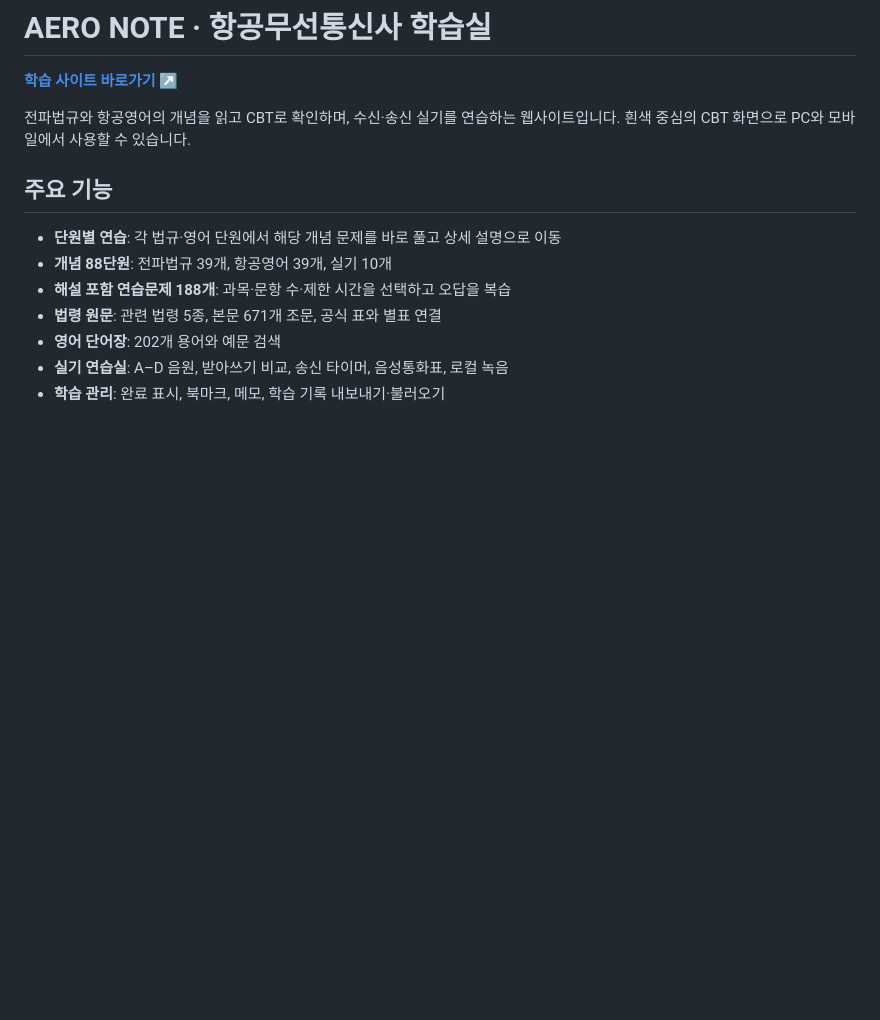
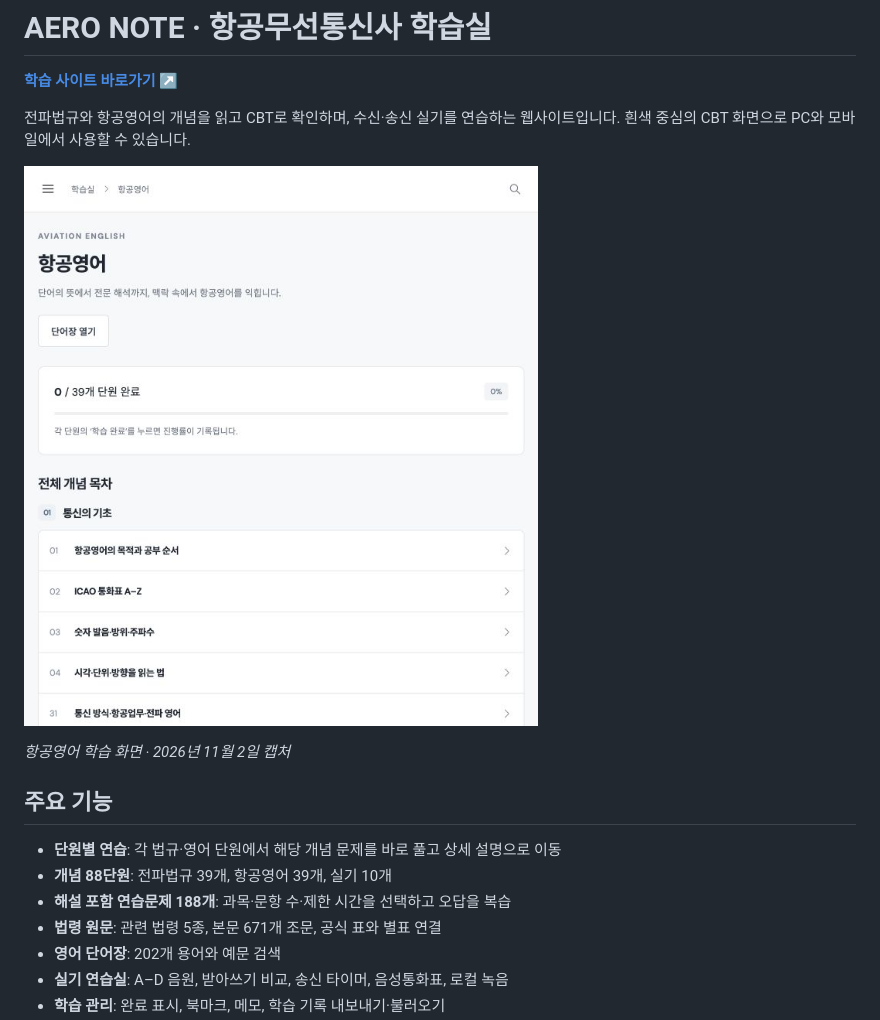
Before and after one commit to wsysangyoung2730-debug/aero-radio-study, a Markdown page: README.md, the part around the change. GitHub-like rendering; pictures changed too: docs/images/aero-note-english.jpg (added); blank space fills up the shorter version.

Commit message:
[docs] README에 학습 화면 캡처 추가

```diff
--- a/README.md
+++ b/README.md
@@ -3,6 +3,10 @@
 **[학습 사이트 바로가기 ↗](https://aero-radio-study-20261025.vercel.app)**
 
 전파법규와 항공영어의 개념을 읽고 CBT로 확인하며, 수신·송신 실기를 연습하는 웹사이트입니다. 흰색 중심의 CBT 화면으로 PC와 모바일에서 사용할 수 있습니다.
+
+![AERO NOTE 항공영어 학습 화면 — 학습 진행률과 전체 개념 목차](docs/images/aero-note-english.jpg)
+
+*항공영어 학습 화면 · 2026년 11월 2일 캡처*
 
 ## 주요 기능
 
```
